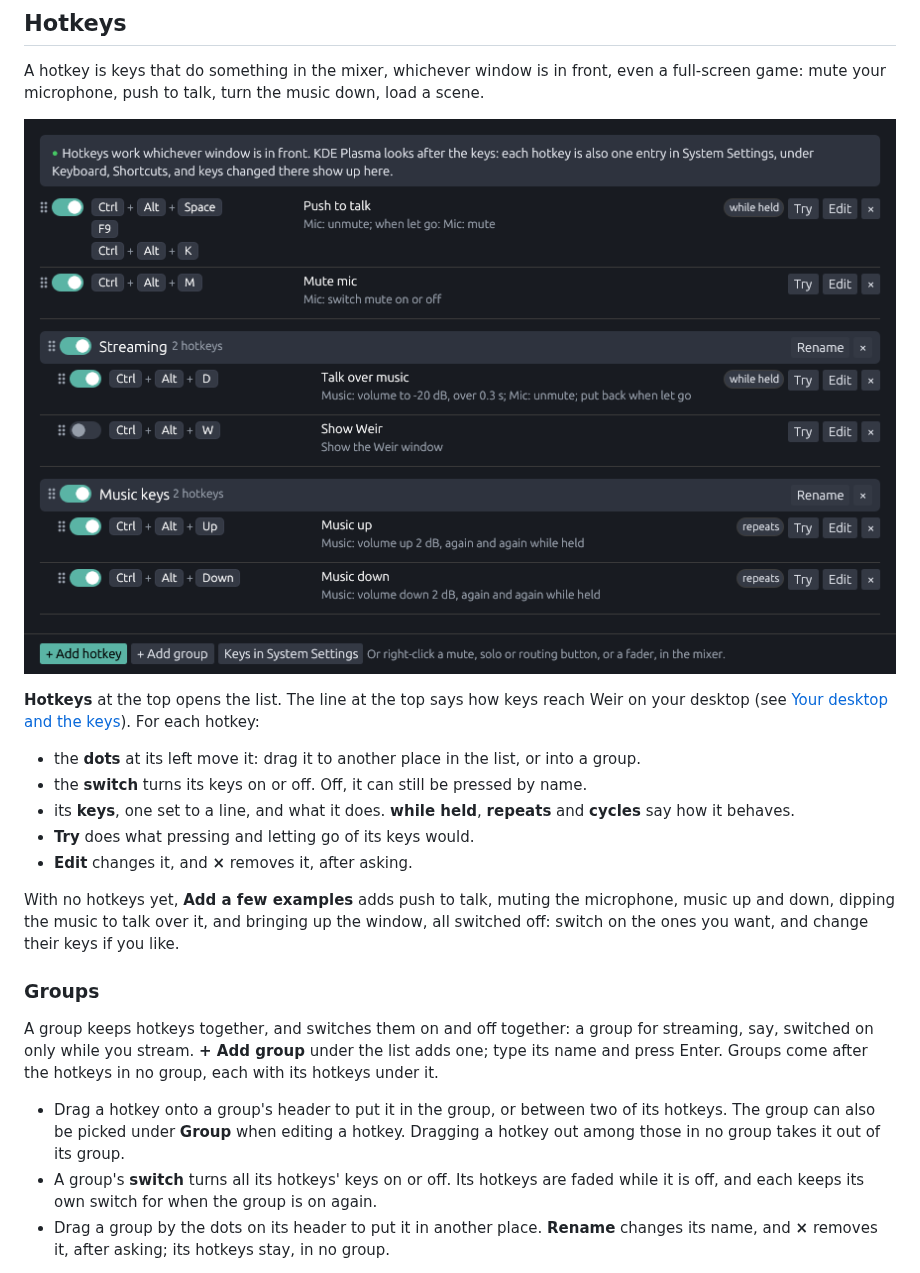
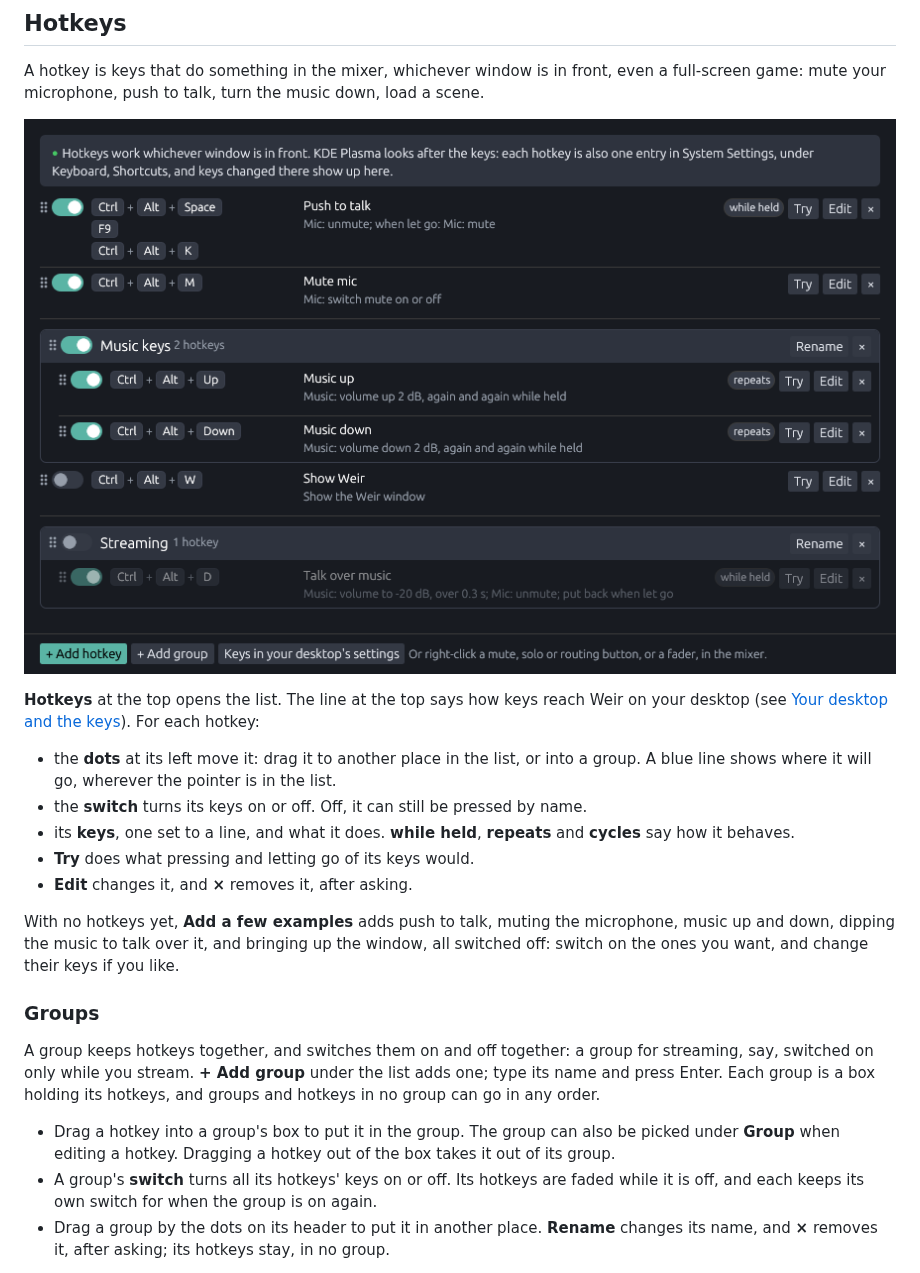
Before and after one commit to Mourty/Weir, a Markdown page: docs/USER_GUIDE.md, the part around the change. GitHub-like rendering; pictures changed too: docs/images/hotkeys.png.

```diff
--- a/docs/USER_GUIDE.md
+++ b/docs/USER_GUIDE.md
@@ -554,7 +554,8 @@ reach Weir on your desktop (see
 [Your desktop and the keys](#your-desktop-and-the-keys)). For each hotkey:
 
 * the **dots** at its left move it: drag it to another place in the list,
-  or into a group.
+  or into a group. A blue line shows where it will go, wherever the
+  pointer is in the list.
 * the **switch** turns its keys on or off. Off, it can still be pressed by
   name.
 * its **keys**, one set to a line, and what it does. **while held**,
@@ -571,13 +572,13 @@ change their keys if you like.
 
 A group keeps hotkeys together, and switches them on and off together: a
 group for streaming, say, switched on only while you stream. **+ Add
-group** under the list adds one; type its name and press Enter. Groups
-come after the hotkeys in no group, each with its hotkeys under it.
+group** under the list adds one; type its name and press Enter. Each
+group is a box holding its hotkeys, and groups and hotkeys in no group can
+go in any order.
 
-* Drag a hotkey onto a group's header to put it in the group, or between
-  two of its hotkeys. The group can also be picked under **Group** when
-  editing a hotkey. Dragging a hotkey out among those in no group takes it
-  out of its group.
+* Drag a hotkey into a group's box to put it in the group. The group can
+  also be picked under **Group** when editing a hotkey. Dragging a hotkey
+  out of the box takes it out of its group.
 * A group's **switch** turns all its hotkeys' keys on or off. Its hotkeys
   are faded while it is off, and each keeps its own switch for when the
   group is on again.
```
Also changed, not shown: 1 other file.
